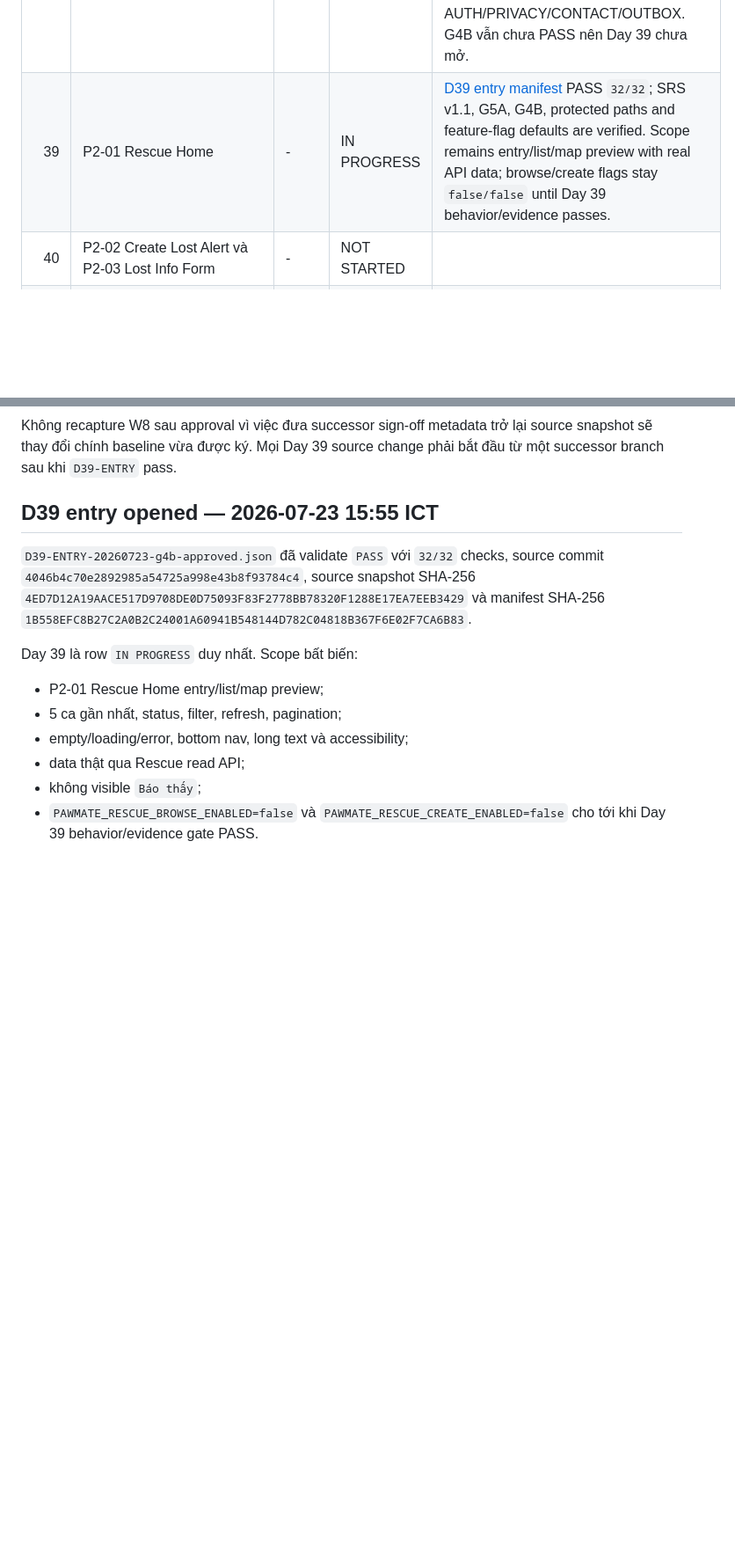
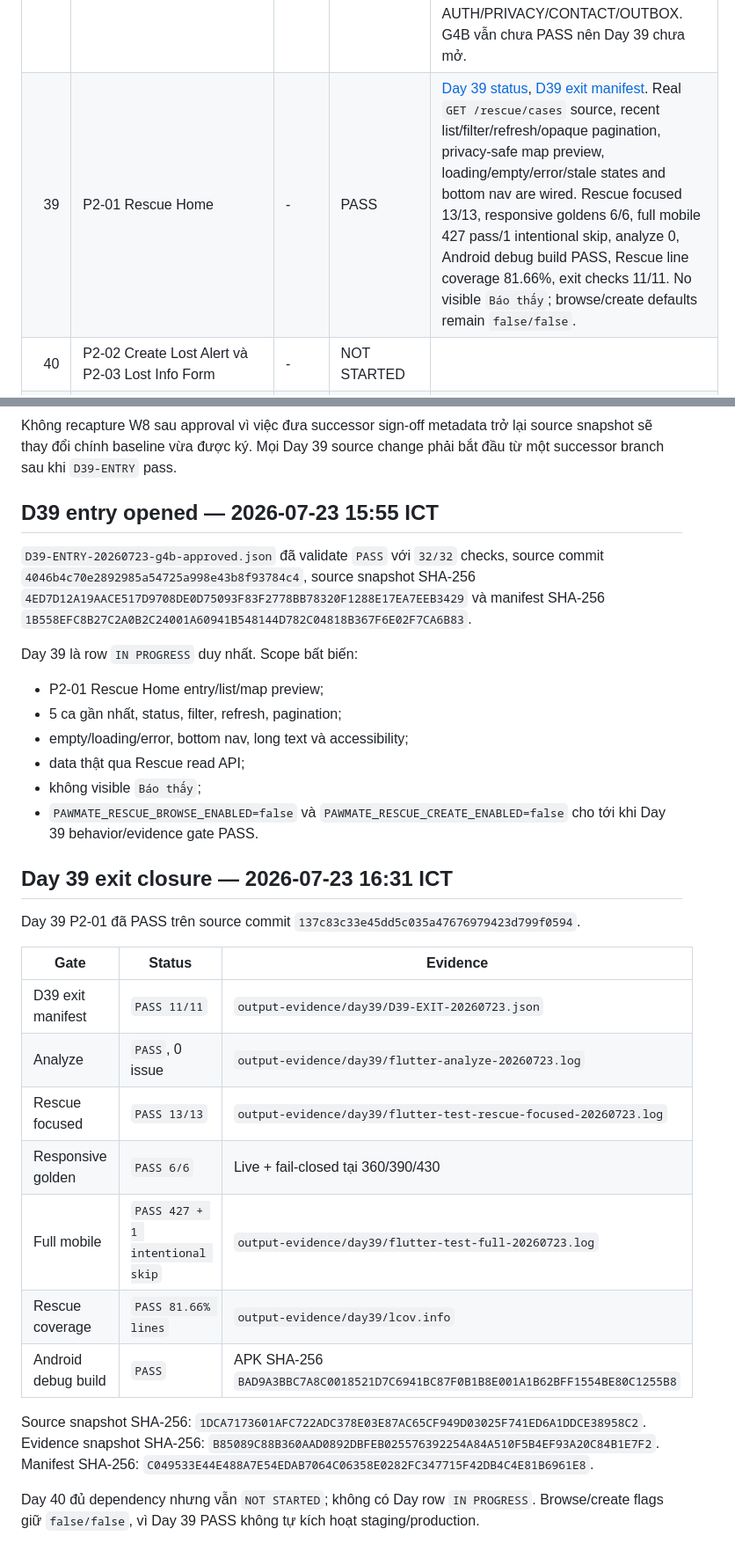
Before and after one commit to DuongNX13/PawMate, a Markdown page: docs/management/pawmate_execution_ledger_v1_1_2026-07-13.md, 2 parts joined by grey strips. Shown at 88% size. Rendered like a GitHub page; blank space fills up the shorter version.

Commit message:
docs(day39): close Rescue Home evidence gate

```diff
--- a/docs/management/pawmate_execution_ledger_v1_1_2026-07-13.md
+++ b/docs/management/pawmate_execution_ledger_v1_1_2026-07-13.md
@@ -76,7 +76,7 @@ Test xanh không đồng nghĩa với visual fidelity hoặc Phase 2 implementat
 | 36 | Rescue write/media/comment/status API | - | PASS | [Status](../engineering/day36_rescue_write_api_status.md), [test matrix](../qa/phase2/day36_rescue_write_api_test_matrix.md), [machine proof](../../output-evidence/day36/day36-write-api-proof-20260721.json). Eight mutation/media endpoints, owner permissions, exact-location privacy, idempotency, optimistic version, transaction/outbox and sanitized media lifecycle are wired. Full backend 28 suites/212 tests, real local Rescue DB 3 suites/8 tests, lint/build/Prisma generate+validate/coverage/audit PASS. Local/cloud SQL constraints and Supabase buckets are aligned at 50 MiB; live metadata removal/hash/cleanup proof PASS via `browser-use`, no Chrome Extension. P0=0/P1=0 known; Day 37 opened. |
 | 37 | Rescue Backend Feature Test | - | PASS | [Canonical Day 37 status](../engineering/day37_rescue_backend_feature_test_status.md) và [clean-chain checkpoint](../../output-evidence/day37/final-20260722-1510/manifest.json) đã freeze một P1 dependency đúng owner; Day 38 sau đó resolve `fast-uri` và current clean-chain [PASS không defect](../../output-evidence/day37/20260722t085001z/manifest.json). Migration/rollback/idempotency/full regression an toàn; Day 37 đóng, không reopen Day 34-36. |
 | 38 | Rescue Backend Fix, Verify và Integration | G5A | PASS | [Day 38 status](../engineering/day38_rescue_backend_fix_verify_g5a_status.md), [G5A matrix](../qa/rescue-backend/day38_g5a_gate_matrix.md), [machine manifest](../../output-evidence/day38/final-20260722-1533/manifest.json), [approval](./pawmate_product_owner_approval_2026-07-22.md). Technical gate PASS: 32 suite/247 test, changed-source coverage 100%, audit 0, P0/P1 mở 0/0; Product/BA đã approve bốn decision AUTH/PRIVACY/CONTACT/OUTBOX. G4B vẫn chưa PASS nên Day 39 chưa mở. |
-| 39 | P2-01 Rescue Home | - | IN PROGRESS | [D39 entry manifest](./gates/D39-ENTRY-20260723-g4b-approved.json) PASS `32/32`; SRS v1.1, G5A, G4B, protected paths and feature-flag defaults are verified. Scope remains entry/list/map preview with real API data; browse/create flags stay `false/false` until Day 39 behavior/evidence passes. |
+| 39 | P2-01 Rescue Home | - | PASS | [Day 39 status](../qa/phase2/day39_rescue_home_status_2026-07-23.md), [D39 exit manifest](../../output-evidence/day39/D39-EXIT-20260723.json). Real `GET /rescue/cases` source, recent list/filter/refresh/opaque pagination, privacy-safe map preview, loading/empty/error/stale states and bottom nav are wired. Rescue focused 13/13, responsive goldens 6/6, full mobile 427 pass/1 intentional skip, analyze 0, Android debug build PASS, Rescue line coverage 81.66%, exit checks 11/11. No visible `Báo thấy`; browse/create defaults remain `false/false`. |
 | 40 | P2-02 Create Lost Alert và P2-03 Lost Info Form | - | NOT STARTED | |
 | 41 | P2-04 Case Detail | - | NOT STARTED | |
 | 42 | Rescue Core Feature Test | - | NOT STARTED | |
@@ -271,3 +271,29 @@ Day 39 là row `IN PROGRESS` duy nhất. Scope bất biến:
 - `PAWMATE_RESCUE_BROWSE_ENABLED=false` và
   `PAWMATE_RESCUE_CREATE_ENABLED=false` cho tới khi Day 39 behavior/evidence
   gate PASS.
+
+## Day 39 exit closure — 2026-07-23 16:31 ICT
+
+Day 39 P2-01 đã PASS trên source commit
+`137c83c33e45dd5c035a47676979423d799f0594`.
+
+| Gate | Status | Evidence |
+|---|---|---|
+| D39 exit manifest | `PASS 11/11` | `output-evidence/day39/D39-EXIT-20260723.json` |
+| Analyze | `PASS`, 0 issue | `output-evidence/day39/flutter-analyze-20260723.log` |
+| Rescue focused | `PASS 13/13` | `output-evidence/day39/flutter-test-rescue-focused-20260723.log` |
+| Responsive golden | `PASS 6/6` | Live + fail-closed tại 360/390/430 |
+| Full mobile | `PASS 427 + 1 intentional skip` | `output-evidence/day39/flutter-test-full-20260723.log` |
+| Rescue coverage | `PASS 81.66% lines` | `output-evidence/day39/lcov.info` |
+| Android debug build | `PASS` | APK SHA-256 `BAD9A3BBC7A8C0018521D7C6941BC87F0B1B8E001A1B62BFF1554BE80C1255B8` |
+
+Source snapshot SHA-256:
+`1DCA7173601AFC722ADC378E03E87AC65CF949D03025F741ED6A1DDCE38958C2`.
+Evidence snapshot SHA-256:
+`B85089C88B360AAD0892DBFEB025576392254A84A510F5B4EF93A20C84B1E7F2`.
+Manifest SHA-256:
+`C049533E44E488A7E54EDAB7064C06358E0282FC347715F42DB4C4E81B6961E8`.
+
+Day 40 đủ dependency nhưng vẫn `NOT STARTED`; không có Day row `IN PROGRESS`.
+Browse/create flags giữ `false/false`, vì Day 39 PASS không tự kích hoạt
+staging/production.
```
Also changed, not shown: docs/management/pawmate_v1_roadmap_v1_2_addendum_2026-07-22.md (+31 -0 lines), 1 other file.
